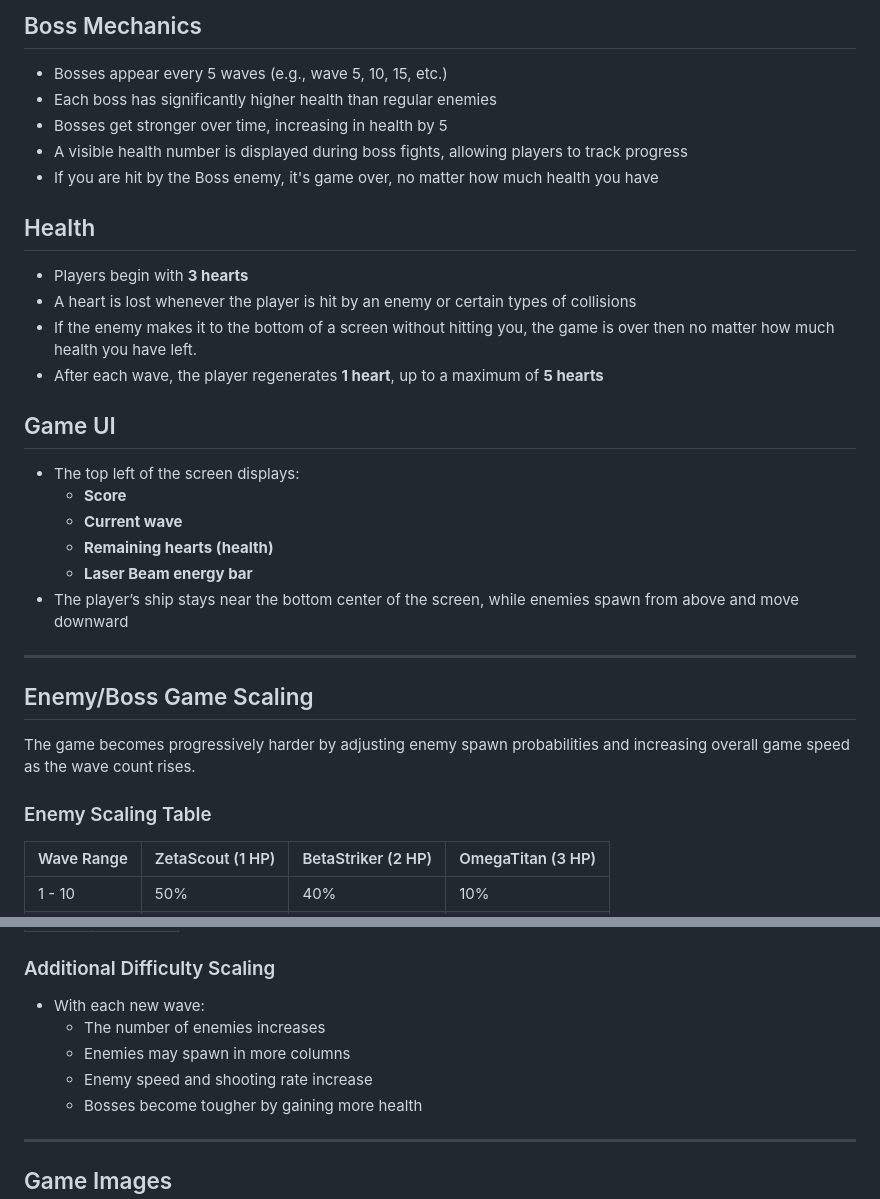
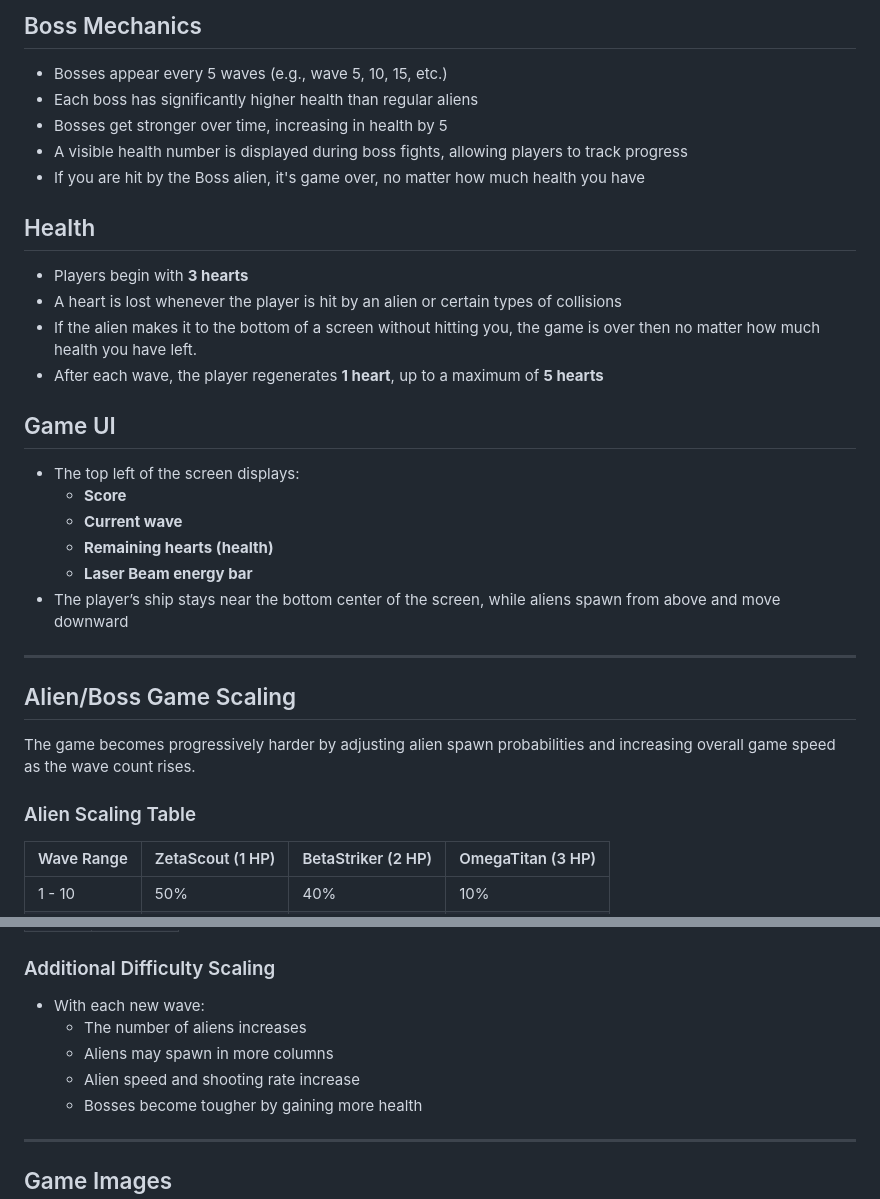
Before and after one commit to Tejas73494/HyperNova-Strike, a Markdown page: README.md, 2 parts joined by grey strips. Rendered like a GitHub page.

```diff
--- a/README.md
+++ b/README.md
@@ -79,16 +79,16 @@ remain fully operational. You must wait for the cooldown to finish until you can
 ## Boss Mechanics
 
 - Bosses appear every 5 waves (e.g., wave 5, 10, 15, etc.)
-- Each boss has significantly higher health than regular enemies
+- Each boss has significantly higher health than regular aliens
 - Bosses get stronger over time, increasing in health by 5
 - A visible health number is displayed during boss fights, allowing players to track progress
-- If you are hit by the Boss enemy, it's game over, no matter how much health you have
+- If you are hit by the Boss alien, it's game over, no matter how much health you have
 
 ## Health
 
 - Players begin with **3 hearts**
-- A heart is lost whenever the player is hit by an enemy or certain types of collisions
-- If the enemy makes it to the bottom of a screen without hitting you, the game is over then no matter how much health you have left.
+- A heart is lost whenever the player is hit by an alien or certain types of collisions
+- If the alien makes it to the bottom of a screen without hitting you, the game is over then no matter how much health you have left.
 - After each wave, the player regenerates **1 heart**, up to a maximum of **5 hearts**
 
 ## Game UI
@@ -98,15 +98,15 @@ remain fully operational. You must wait for the cooldown to finish until you can
   - **Current wave**
   - **Remaining hearts (health)**
   - **Laser Beam energy bar**
-- The player’s ship stays near the bottom center of the screen, while enemies spawn from above and move downward
+- The player’s ship stays near the bottom center of the screen, while aliens spawn from above and move downward
 
 ---
 
-## Enemy/Boss Game Scaling
+## Alien/Boss Game Scaling
 
-The game becomes progressively harder by adjusting enemy spawn probabilities and increasing overall game speed as the wave count rises.
+The game becomes progressively harder by adjusting alien spawn probabilities and increasing overall game speed as the wave count rises.
 
-### Enemy Scaling Table
+### Alien Scaling Table
 
 | Wave Range | ZetaScout (1 HP) | BetaStriker (2 HP) | OmegaTitan (3 HP) |
 |------------|------------------|--------------------|-------------------|
@@ -151,9 +151,9 @@ The game becomes progressively harder by adjusting enemy spawn probabilities and
 ### Additional Difficulty Scaling
 
 - With each new wave:
-  - The number of enemies increases
-  - Enemies may spawn in more columns
-  - Enemy speed and shooting rate increase
+  - The number of aliens increases
+  - Aliens may spawn in more columns
+  - Alien speed and shooting rate increase
   - Bosses become tougher by gaining more health
 
 ---
```
Also changed, not shown: other parts of README.md (+14 -14 lines).
